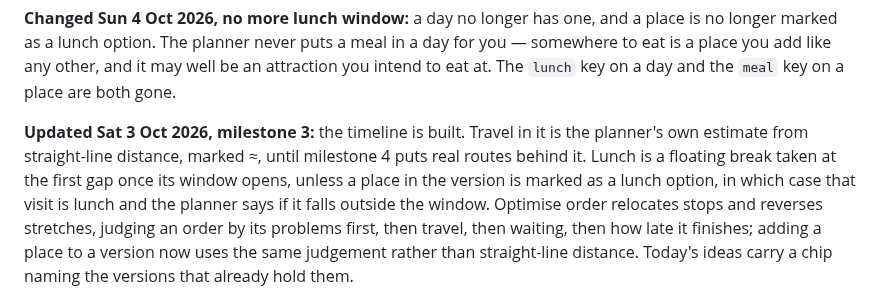
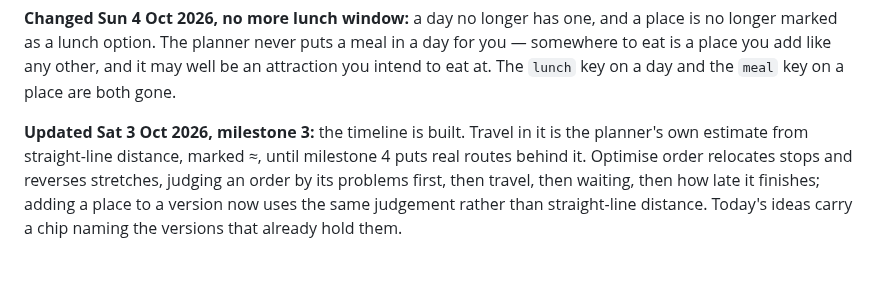
Before and after one commit to tigerasks/plan-my-trip, a Markdown page: documentation/day-planner-v2-design.md, the part around the change. GitHub-like rendering; blank space fills up the shorter version.

Commit message:
Clear the superseded lunch notes

```diff
--- a/documentation/day-planner-v2-design.md
+++ b/documentation/day-planner-v2-design.md
@@ -26,10 +26,7 @@ place you add like any other, and it may well be an attraction you intend to eat
 on a day and the `meal` key on a place are both gone.
 
 **Updated Sat 3 Oct 2026, milestone 3:** the timeline is built. Travel in it is the planner's own
-estimate from straight-line distance, marked ≈, until milestone 4 puts real routes behind it. Lunch
-is a floating break taken at the first gap once its window opens, unless a place in the version is
-marked as a lunch option, in which case that visit is lunch and the planner says if it falls outside
-the window. Optimise order relocates stops and reverses stretches, judging an order by its problems
+estimate from straight-line distance, marked ≈, until milestone 4 puts real routes behind it. Optimise order relocates stops and reverses stretches, judging an order by its problems
 first, then travel, then waiting, then how late it finishes; adding a place to a version now uses the
 same judgement rather than straight-line distance. Today's ideas carry a chip naming the versions
 that already hold them.
```
Also changed, not shown: CLAUDE.md (+1 -1 lines).
